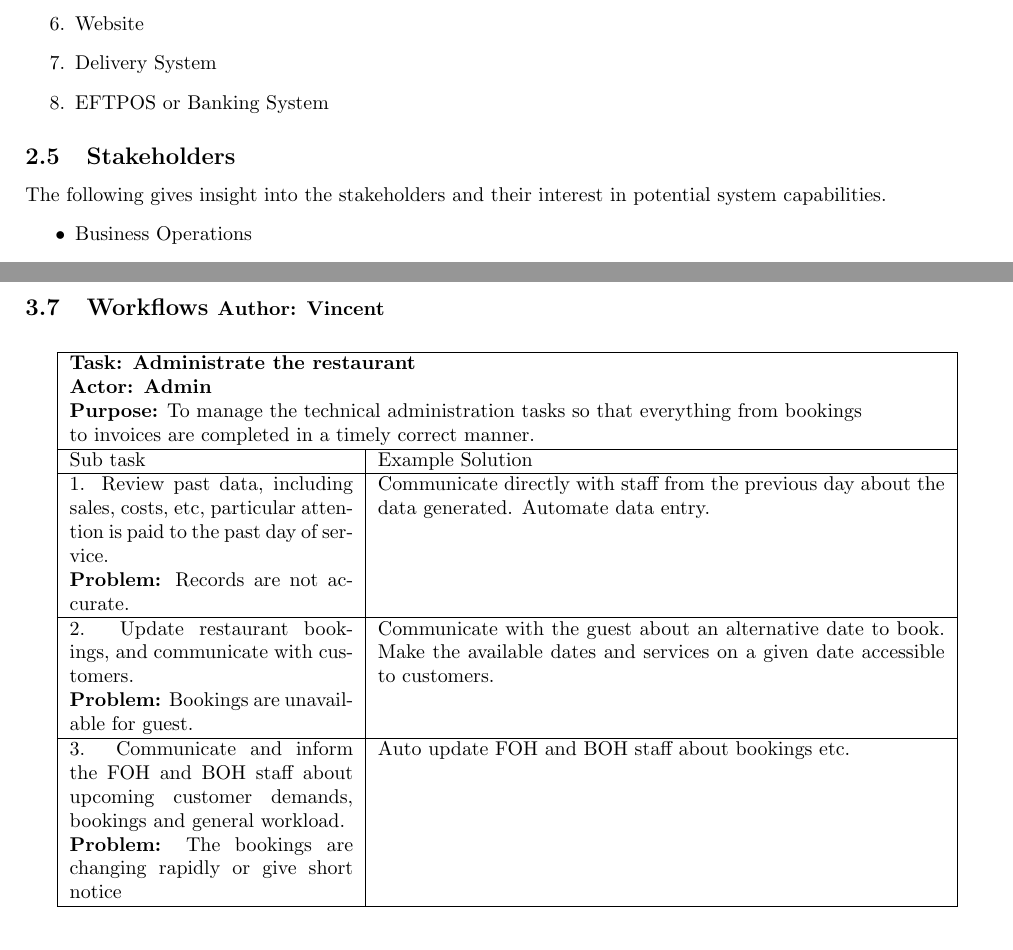
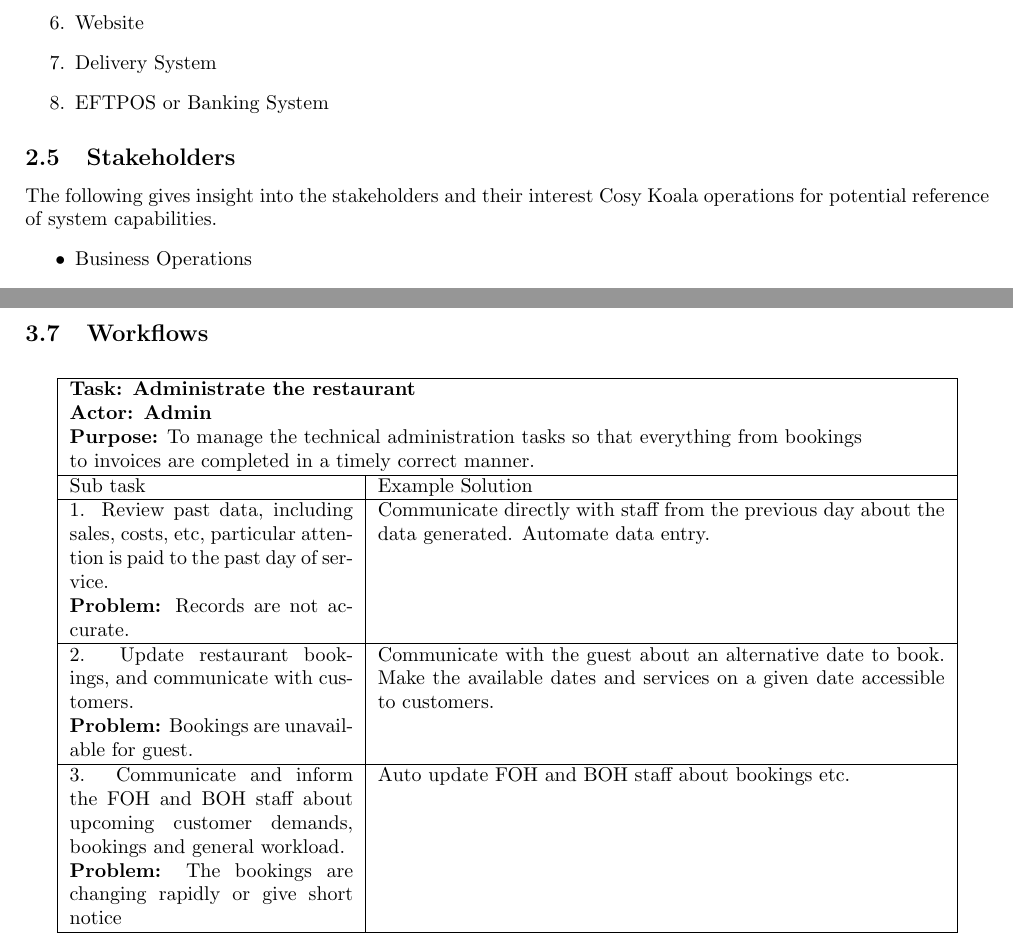
Before and after one commit to vmalzinskas/S.A-SWE30003-Assignment-1, a LaTeX document (main.tex): two parts of pages 4 and 13 of 29, joined at a grey line, cut so that both start at the same text. Compiled offline with pdfLaTeX.

Commit message:
touch up

```diff
--- a/main.tex
+++ b/main.tex
@@ -193,7 +193,7 @@ In this Scenario the team has identified , the stake holder in Koala Cafe to be:
 % \end{enumerate}
 
 \subsection{Stakeholders}
-The following gives insight into the stakeholders and their interest in potential system capabilities.
+The following gives insight into the stakeholders and their interest Cosy Koala operations for potential reference of system capabilities.
 \begin{itemize}
     \item {Business Operations}
     \begin{itemize}
@@ -434,7 +434,7 @@ Web Site: Display general information about the restaurant.
 
 
 \clearpage
-\subsection{Workflows \normalsize\textbf{Author: Vincent}}
+\subsection{Workflows}
 
 \begin{table}[htbp]
     \centering
```
Also changed, not shown: main.tex (4 more changed lines).
